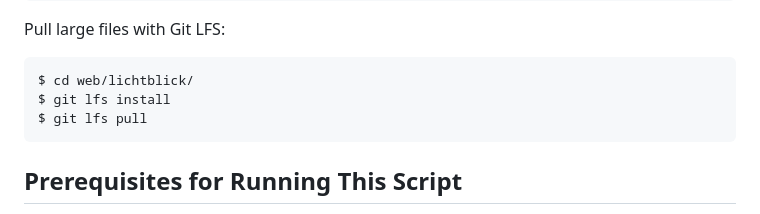
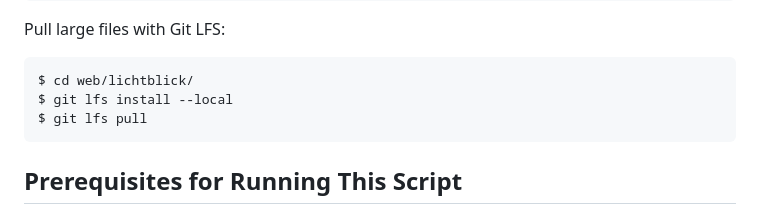
Before and after one commit to DIT-ROBOTICS/DIT-Scripts, a Markdown page: README.md, the part around the change. Rendered like a GitHub page.

Commit message:
Update README: change Git LFS install command to use local option

````diff
--- a/README.md
+++ b/README.md
@@ -29,7 +29,7 @@ Pull large files with Git LFS:
 
 ```sh
 $ cd web/lichtblick/
-$ git lfs install
+$ git lfs install --local
 $ git lfs pull
 ```
 
````
